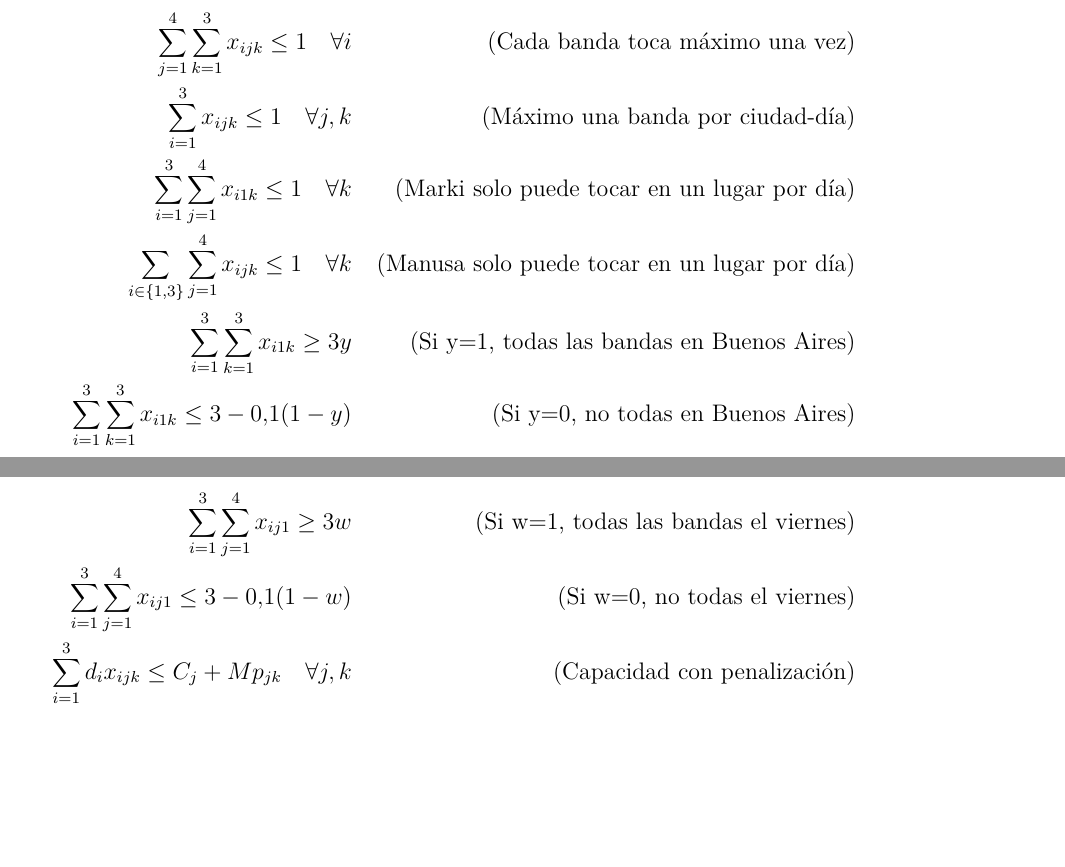
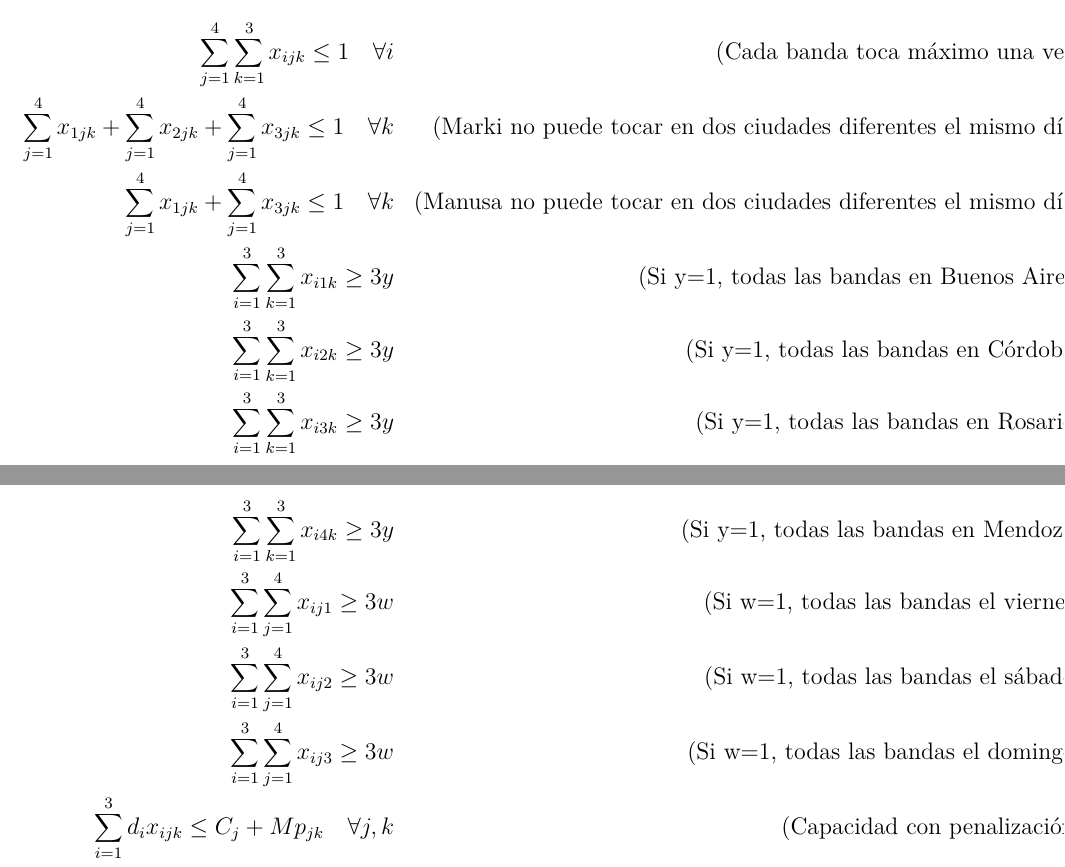
Before and after one commit to ferkrodriguez98/tutoriales_investigacion_operativa, a LaTeX document (Guías de Ejercicios/03 - Programación Entera/guia_programacion_entera.tex): two parts of pages 21 and 22 of 22, joined at a grey line, cut so that both start at the same text, the shorter picture padded with empty space. Compiled offline with pdfLaTeX.

Commit message:
corrijo ambiguedades ejercicio bandas

```diff
--- a/Guías de Ejercicios/03 - Programación Entera/guia_programacion_entera.tex
+++ b/Guías de Ejercicios/03 - Programación Entera/guia_programacion_entera.tex
@@ -790,13 +790,15 @@ donde $r_i$ es el ingreso de la banda $i$ y $c_i$ es el costo de la banda $i$
 \textbf{Restricciones:}
 \begin{align*}
     \sum_{j=1}^{4} \sum_{k=1}^{3} x_{ijk} \leq 1 \quad \forall i && \text{(Cada banda toca máximo una vez)} \\
-    \sum_{i=1}^{3} x_{ijk} \leq 1 \quad \forall j,k && \text{(Máximo una banda por ciudad-día)} \\
-    \sum_{i=1}^{3} \sum_{j=1}^{4} x_{i1k} \leq 1 \quad \forall k && \text{(Marki solo puede tocar en un lugar por día)} \\
-    \sum_{i \in \{1,3\}} \sum_{j=1}^{4} x_{ijk} \leq 1 \quad \forall k && \text{(Manusa solo puede tocar en un lugar por día)} \\
+    \sum_{j=1}^{4} x_{1jk} + \sum_{j=1}^{4} x_{2jk} + \sum_{j=1}^{4} x_{3jk} \leq 1 \quad \forall k && \text{(Marki no puede tocar en dos ciudades diferentes el mismo día)} \\
+    \sum_{j=1}^{4} x_{1jk} + \sum_{j=1}^{4} x_{3jk} \leq 1 \quad \forall k && \text{(Manusa no puede tocar en dos ciudades diferentes el mismo día)} \\
     \sum_{i=1}^{3} \sum_{k=1}^{3} x_{i1k} \geq 3y && \text{(Si y=1, todas las bandas en Buenos Aires)} \\
-    \sum_{i=1}^{3} \sum_{k=1}^{3} x_{i1k} \leq 3 - 0.1(1-y) && \text{(Si y=0, no todas en Buenos Aires)} \\
+    \sum_{i=1}^{3} \sum_{k=1}^{3} x_{i2k} \geq 3y && \text{(Si y=1, todas las bandas en Córdoba)} \\
+    \sum_{i=1}^{3} \sum_{k=1}^{3} x_{i3k} \geq 3y && \text{(Si y=1, todas las bandas en Rosario)} \\
+    \sum_{i=1}^{3} \sum_{k=1}^{3} x_{i4k} \geq 3y && \text{(Si y=1, todas las bandas en Mendoza)} \\
     \sum_{i=1}^{3} \sum_{j=1}^{4} x_{ij1} \geq 3w && \text{(Si w=1, todas las bandas el viernes)} \\
-    \sum_{i=1}^{3} \sum_{j=1}^{4} x_{ij1} \leq 3 - 0.1(1-w) && \text{(Si w=0, no todas el viernes)} \\
+    \sum_{i=1}^{3} \sum_{j=1}^{4} x_{ij2} \geq 3w && \text{(Si w=1, todas las bandas el sábado)} \\
+    \sum_{i=1}^{3} \sum_{j=1}^{4} x_{ij3} \geq 3w && \text{(Si w=1, todas las bandas el domingo)} \\
     \sum_{i=1}^{3} d_i x_{ijk} \leq C_j + M p_{jk} \quad \forall j,k && \text{(Capacidad con penalización)} \\
     x_{ijk}, y, w, p_{jk} \in \{0,1\} \quad \forall i,j,k
 \end{align*}
```
Also changed, not shown: Guías de Ejercicios/03 - Programación Entera/guia_programacion_entera.pdf, 1 other file.
